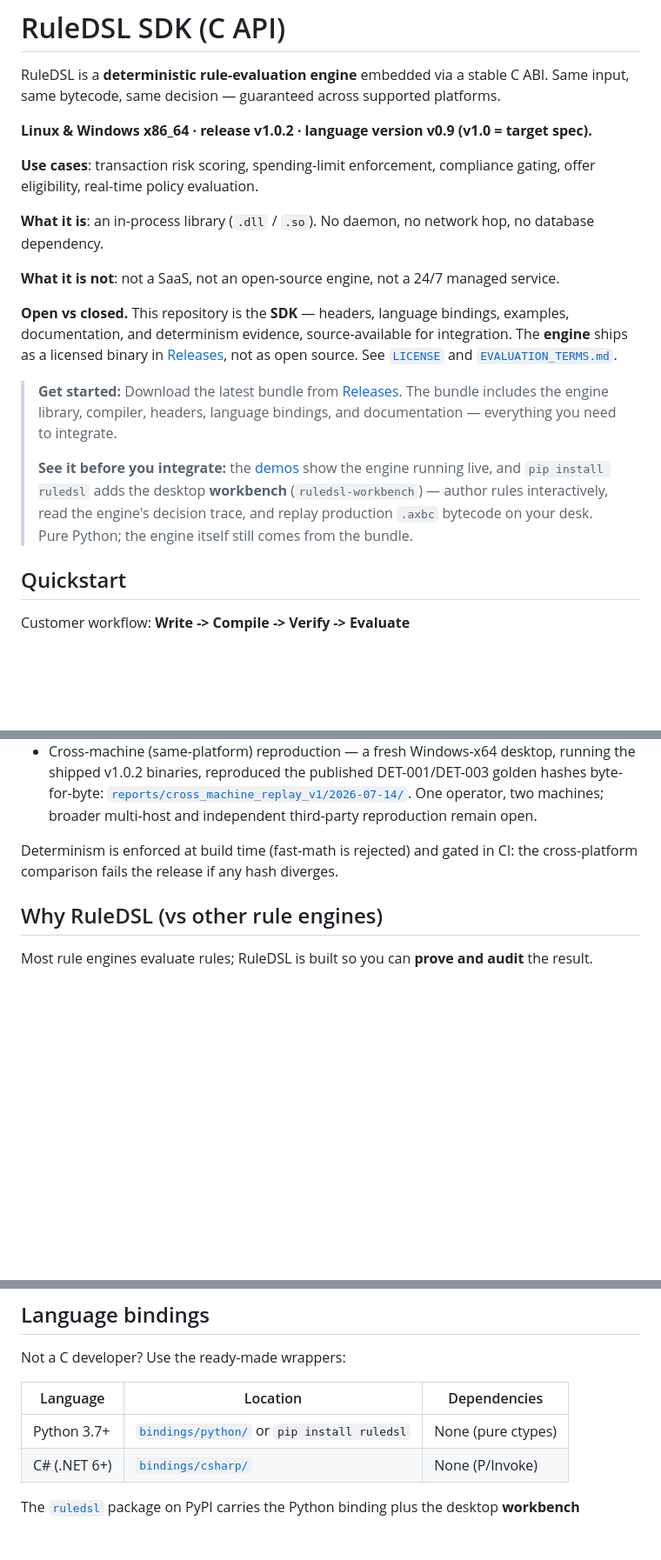
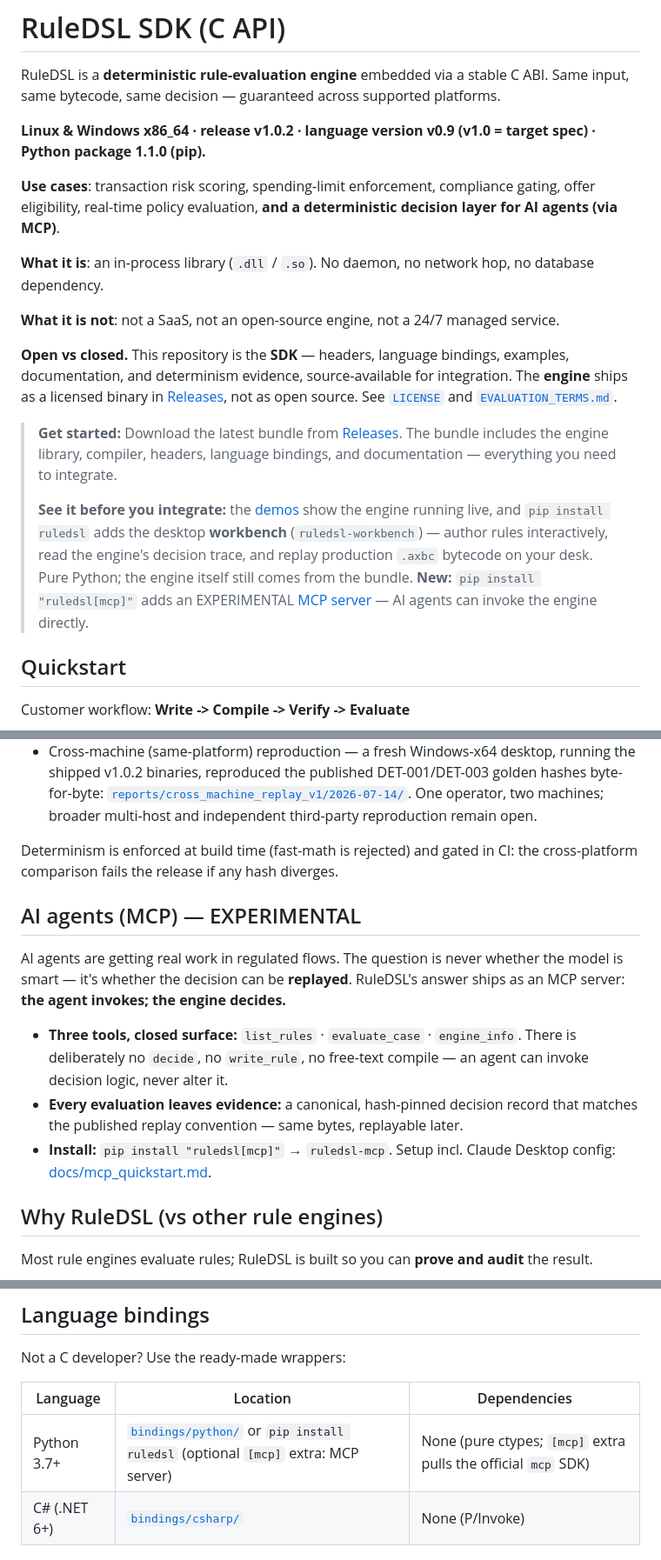
Before and after one commit to axiom-foundry/RuleDSL-SDK, a Markdown page: README.md, 3 parts joined by grey strips. Shown at 87% size. Rendered like a GitHub page; blank space fills up the shorter version.

Commit message:
docs: README learns about the MCP server (surgical additions) (#86)
The storefront catches up with the shipped capability: MCP lands as the
newest door into the engine, not a redesign. Six touches, all compact:
use-cases line, Get-started callout, a ~10-line "AI agents (MCP)"
section between Proven determinism and Why RuleDSL, the Python bindings
row, two Documentation links, and the version line gains the pip package.

Wording is contract-backed: closed three-tool surface (no decide, no
write_rule, no free-text compile), hash-pinned decision records matching
the published replay convention, EXPERIMENTAL status preserved (spelled
uppercase — the public-surface token sweep denylists the lowercase form).

Co-authored-by: Claude Fable 5 <noreply@anthropic.com>

```diff
--- a/README.md
+++ b/README.md
@@ -3,9 +3,9 @@
 RuleDSL is a **deterministic rule-evaluation engine** embedded via a stable C ABI.
 Same input, same bytecode, same decision — guaranteed across supported platforms.
 
-**Linux & Windows x86_64 · release v1.0.2 · language version v0.9 (v1.0 = target spec).**
+**Linux & Windows x86_64 · release v1.0.2 · language version v0.9 (v1.0 = target spec) · Python package 1.1.0 (pip).**
 
-**Use cases**: transaction risk scoring, spending-limit enforcement, compliance gating, offer eligibility, real-time policy evaluation.
+**Use cases**: transaction risk scoring, spending-limit enforcement, compliance gating, offer eligibility, real-time policy evaluation, **and a deterministic decision layer for AI agents (via MCP)**.
 
 **What it is**: an in-process library (`.dll` / `.so`). No daemon, no network hop, no database dependency.
 
@@ -15,7 +15,7 @@ Same input, same bytecode, same decision — guaranteed across supported platfor
 
 > **Get started:** Download the latest bundle from [Releases](https://github.com/axiom-foundry/RuleDSL-SDK/releases). The bundle includes the engine library, compiler, headers, language bindings, and documentation — everything you need to integrate.
 >
-> **See it before you integrate:** the [demos](https://axiom-foundry.github.io/RuleDSL-SDK/demos/) show the engine running live, and `pip install ruledsl` adds the desktop **workbench** (`ruledsl-workbench`) — author rules interactively, read the engine's decision trace, and replay production `.axbc` bytecode on your desk. Pure Python; the engine itself still comes from the bundle.
+> **See it before you integrate:** the [demos](https://axiom-foundry.github.io/RuleDSL-SDK/demos/) show the engine running live, and `pip install ruledsl` adds the desktop **workbench** (`ruledsl-workbench`) — author rules interactively, read the engine's decision trace, and replay production `.axbc` bytecode on your desk. Pure Python; the engine itself still comes from the bundle. **New:** `pip install "ruledsl[mcp]"` adds an EXPERIMENTAL [MCP server](docs/mcp_quickstart.md) — AI agents can invoke the engine directly.
 
 ## Quickstart
 
@@ -108,6 +108,14 @@ your target hardware and workload.
 
 Determinism is enforced at build time (fast-math is rejected) and gated in CI: the cross-platform comparison fails the release if any hash diverges.
 
+## AI agents (MCP) — EXPERIMENTAL
+
+AI agents are getting real work in regulated flows. The question is never whether the model is smart — it's whether the decision can be **replayed**. RuleDSL's answer ships as an MCP server: **the agent invokes; the engine decides.**
+
+- **Three tools, closed surface:** `list_rules` · `evaluate_case` · `engine_info`. There is deliberately no `decide`, no `write_rule`, no free-text compile — an agent can invoke decision logic, never alter it.
+- **Every evaluation leaves evidence:** a canonical, hash-pinned decision record that matches the published replay convention — same bytes, replayable later.
+- **Install:** `pip install "ruledsl[mcp]"` → `ruledsl-mcp`. Setup incl. Claude Desktop config: [docs/mcp_quickstart.md](docs/mcp_quickstart.md).
+
 ## Why RuleDSL (vs other rule engines)
 
 Most rule engines evaluate rules; RuleDSL is built so you can **prove and audit** the result.
@@ -137,7 +145,7 @@ Not a C developer? Use the ready-made wrappers:
 
 | Language | Location | Dependencies |
 |----------|----------|-------------|
-| Python 3.7+ | [`bindings/python/`](bindings/python/README.md) or `pip install ruledsl` | None (pure ctypes) |
+| Python 3.7+ | [`bindings/python/`](bindings/python/README.md) or `pip install ruledsl` (optional `[mcp]` extra: MCP server) | None (pure ctypes; `[mcp]` extra pulls the official `mcp` SDK) |
 | C# (.NET 6+) | [`bindings/csharp/`](bindings/csharp/README.md) | None (P/Invoke) |
 
 The [`ruledsl`](https://pypi.org/project/ruledsl/) package on PyPI carries the
```
Also changed, not shown: other parts of README.md (+2 -0 lines).
